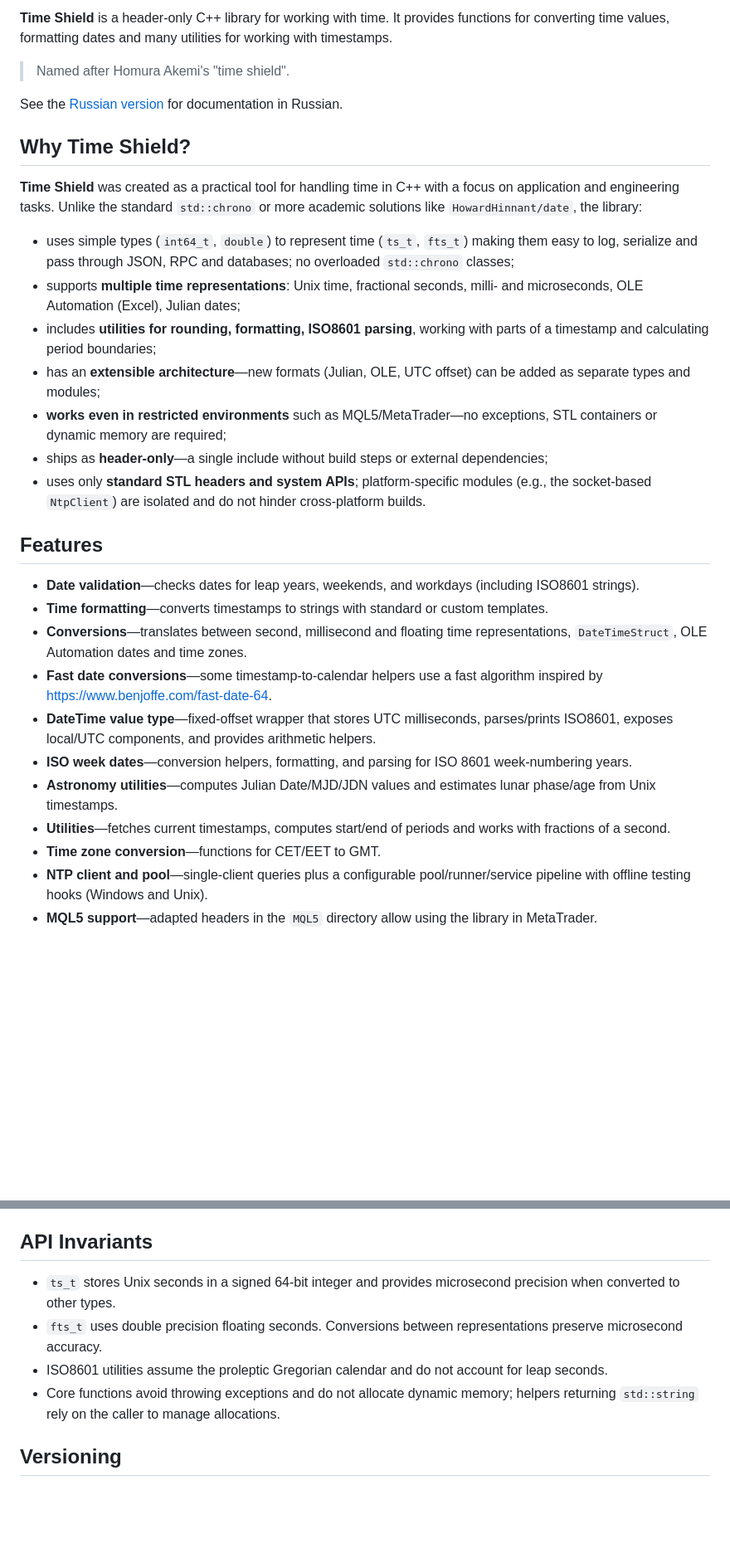
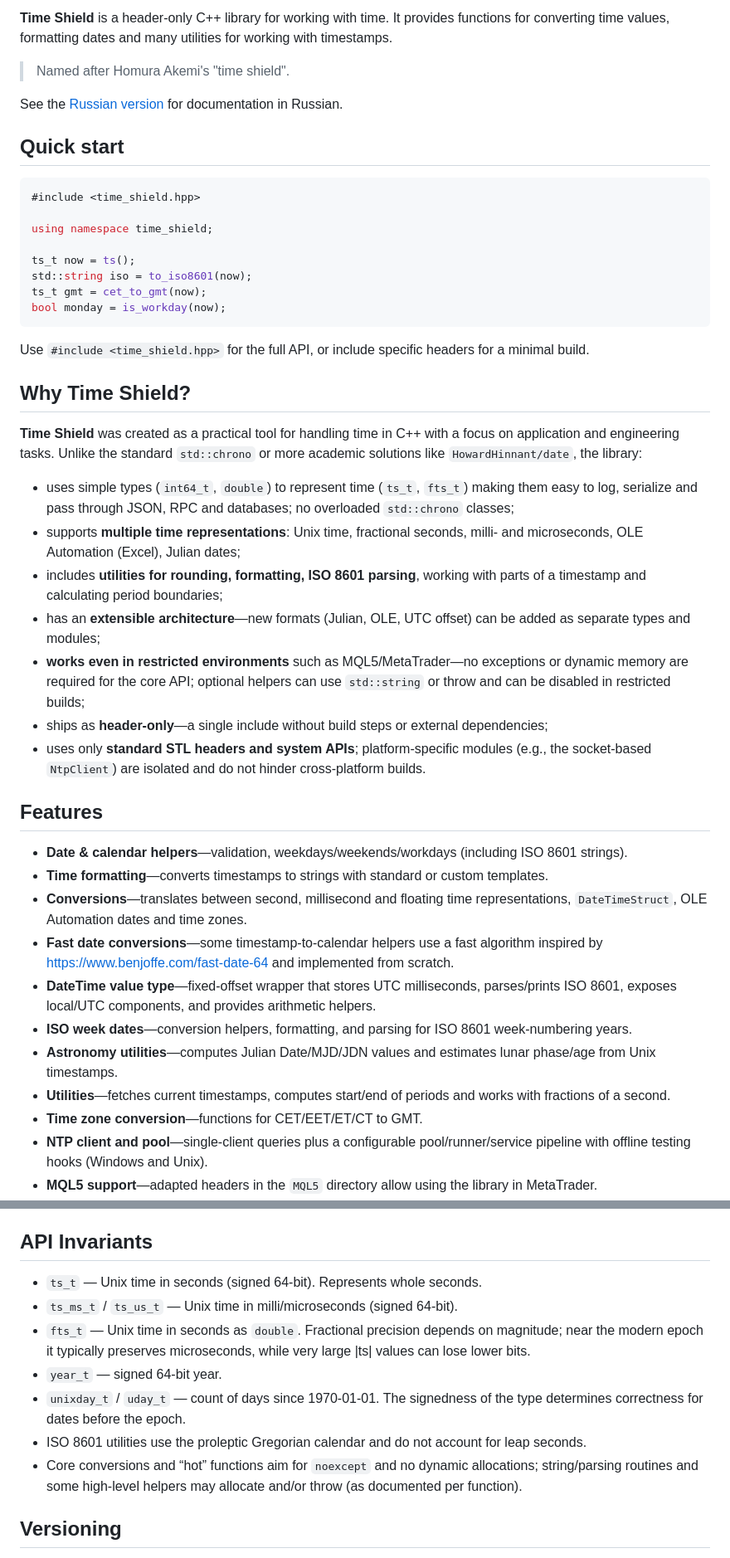
Before and after one commit to NewYaroslav/time-shield-cpp, a Markdown page: README.md, 2 parts joined by grey strips. Shown: that part at 83% size. GitHub-like rendering; blank space fills up the shorter version.

````diff
--- a/README.md
+++ b/README.md
@@ -16,6 +16,22 @@ working with timestamps.
 
 See the [Russian version](README-RU.md) for documentation in Russian.
 
+## Quick start
+
+```cpp
+#include <time_shield.hpp>
+
+using namespace time_shield;
+
+ts_t now = ts();
+std::string iso = to_iso8601(now);
+ts_t gmt = cet_to_gmt(now);
+bool monday = is_workday(now);
+```
+
+Use `#include <time_shield.hpp>` for the full API, or include specific headers
+for a minimal build.
+
 ## Why Time Shield?
 
 **Time Shield** was created as a practical tool for handling time in C++ with a
@@ -27,12 +43,13 @@ more academic solutions like `HowardHinnant/date`, the library:
   no overloaded `std::chrono` classes;
 - supports **multiple time representations**: Unix time, fractional seconds,
   milli- and microseconds, OLE Automation (Excel), Julian dates;
-- includes **utilities for rounding, formatting, ISO8601 parsing**, working with
+- includes **utilities for rounding, formatting, ISO 8601 parsing**, working with
   parts of a timestamp and calculating period boundaries;
 - has an **extensible architecture**—new formats (Julian, OLE, UTC offset) can be
   added as separate types and modules;
 - **works even in restricted environments** such as MQL5/MetaTrader—no
-  exceptions, STL containers or dynamic memory are required;
+  exceptions or dynamic memory are required for the core API; optional helpers
+  can use `std::string` or throw and can be disabled in restricted builds;
 - ships as **header-only**—a single include without build steps or external
   dependencies;
 - uses only **standard STL headers and system APIs**; platform-specific modules
@@ -41,15 +58,15 @@ more academic solutions like `HowardHinnant/date`, the library:
 
 ## Features
 
-- **Date validation**—checks dates for leap years, weekends, and workdays (including ISO8601 strings).
+- **Date & calendar helpers**—validation, weekdays/weekends/workdays (including ISO 8601 strings).
 - **Time formatting**—converts timestamps to strings with standard or custom
   templates.
 - **Conversions**—translates between second, millisecond and floating time
   representations, `DateTimeStruct`, OLE Automation dates and time zones.
 - **Fast date conversions**—some timestamp-to-calendar helpers use a fast
-  algorithm inspired by https://www.benjoffe.com/fast-date-64.
+  algorithm inspired by https://www.benjoffe.com/fast-date-64 and implemented from scratch.
 - **DateTime value type**—fixed-offset wrapper that stores UTC milliseconds,
-  parses/prints ISO8601, exposes local/UTC components, and provides arithmetic
+  parses/prints ISO 8601, exposes local/UTC components, and provides arithmetic
   helpers.
 - **ISO week dates**—conversion helpers, formatting, and parsing for ISO 8601
   week-numbering years.
@@ -57,7 +74,7 @@ more academic solutions like `HowardHinnant/date`, the library:
   lunar phase/age from Unix timestamps.
 - **Utilities**—fetches current timestamps, computes start/end of periods and
   works with fractions of a second.
-- **Time zone conversion**—functions for CET/EET to GMT.
+- **Time zone conversion**—functions for CET/EET/ET/CT to GMT.
 - **NTP client and pool**—single-client queries plus a configurable pool/runner/service pipeline with offline testing hooks (Windows and Unix).
 - **MQL5 support**—adapted headers in the `MQL5` directory allow using the
   library in MetaTrader.
@@ -83,14 +100,19 @@ Use `time_shield::` or `using namespace time_shield;` to access the API.
 
 ## API Invariants
 
-- `ts_t` stores Unix seconds in a signed 64-bit integer and provides
-  microsecond precision when converted to other types.
-- `fts_t` uses double precision floating seconds. Conversions between
-  representations preserve microsecond accuracy.
-- ISO8601 utilities assume the proleptic Gregorian calendar and do not account
+- `ts_t` — Unix time in seconds (signed 64-bit). Represents whole seconds.
+- `ts_ms_t` / `ts_us_t` — Unix time in milli/microseconds (signed 64-bit).
+- `fts_t` — Unix time in seconds as `double`. Fractional precision depends on
+  magnitude; near the modern epoch it typically preserves microseconds, while
+  very large |ts| values can lose lower bits.
+- `year_t` — signed 64-bit year.
+- `unixday_t` / `uday_t` — count of days since 1970-01-01. The signedness of the
+  type determines correctness for dates before the epoch.
+- ISO 8601 utilities use the proleptic Gregorian calendar and do not account
   for leap seconds.
-- Core functions avoid throwing exceptions and do not allocate dynamic memory;
-  helpers returning `std::string` rely on the caller to manage allocations.
+- Core conversions and “hot” functions aim for `noexcept` and no dynamic
+  allocations; string/parsing routines and some high-level helpers may allocate
+  and/or throw (as documented per function).
 
 ## Versioning
 
````
Also changed, not shown: other parts of README.md (+15 -10 lines), README-RU.md (+51 -13 lines).
